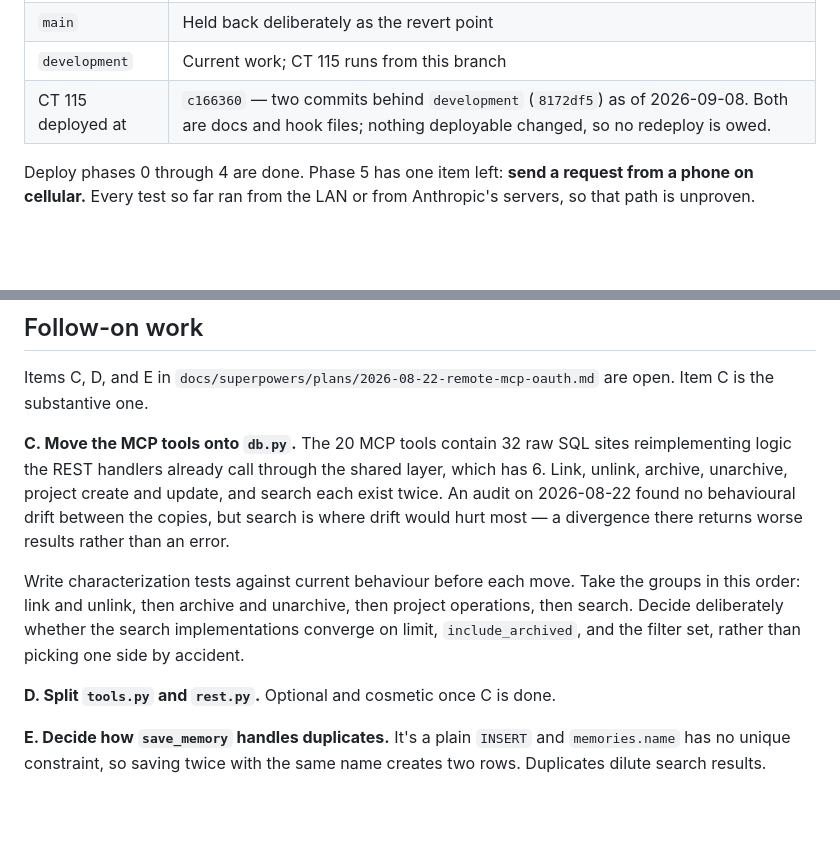
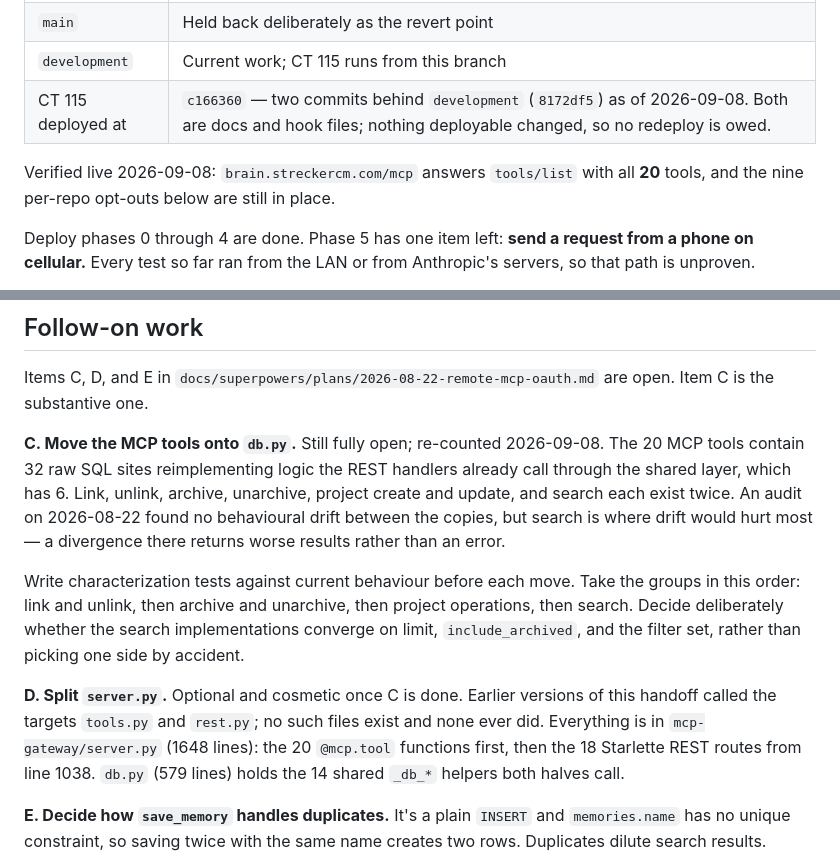
Before and after one commit to StreckerCM/openbrain, a Markdown page: docs/handoff.md, 2 parts joined by grey strips. Drawn GitHub-style; blank space fills up the shorter version.

Commit message:
docs: correct the gateway file layout in the follow-on items
Item D named tools.py and rest.py as the files to split. Neither exists, and
git history has no record of either ever existing -- the names appear to have
been invented rather than observed. Anything acting on that item would have
gone looking for files that were never there.

The real layout, checked today: mcp-gateway/server.py is 1648 lines holding
both halves, the 20 @mcp.tool functions first and the 18 Starlette REST routes
from line 1038, with db.py (579 lines) providing the 14 shared _db_* helpers
both call.

Item C's numbers survive that correction intact: the 32 raw SQL sites and the
REST side's 6 are real, they just describe two halves of one file rather than
two files. Re-counted today and unchanged, so C has not progressed and is still
fully open.

Also records a live check of the deployment -- tools/list returns all 20 tools
and the nine per-repo opt-outs are still in place -- and dates the gating list
to today rather than leaving it reading 2026-08-30.

Co-Authored-By: Claude Opus 5 (1M context) <noreply@anthropic.com>

```diff
--- a/docs/handoff.md
+++ b/docs/handoff.md
@@ -16,6 +16,9 @@ PostgREST, Adminer, and the write REST API stay on the LAN. The claude.ai connec
 | `main` | Held back deliberately as the revert point |
 | `development` | Current work; CT 115 runs from this branch |
 | CT 115 deployed at | `c166360` — two commits behind `development` (`8172df5`) as of 2026-09-08. Both are docs and hook files; nothing deployable changed, so no redeploy is owed. |
+
+Verified live 2026-09-08: `brain.streckercm.com/mcp` answers `tools/list` with all **20** tools, and
+the nine per-repo opt-outs below are still in place.
 
 Deploy phases 0 through 4 are done. Phase 5 has one item left: **send a request from a phone on
 cellular.** Every test so far ran from the LAN or from Anthropic's servers, so that path is
@@ -310,7 +313,7 @@ directory`. Only Windows clones hit this.
 Items C, D, and E in `docs/superpowers/plans/2026-08-22-remote-mcp-oauth.md` are open. Item C is the
 substantive one.
 
-**C. Move the MCP tools onto `db.py`.** The 20 MCP tools contain 32 raw SQL sites reimplementing
+**C. Move the MCP tools onto `db.py`.** Still fully open; re-counted 2026-09-08. The 20 MCP tools contain 32 raw SQL sites reimplementing
 logic the REST handlers already call through the shared layer, which has 6. Link, unlink, archive,
 unarchive, project create and update, and search each exist twice. An audit on 2026-08-22 found no
 behavioural drift between the copies, but search is where drift would hurt most — a divergence there
@@ -321,7 +324,10 @@ order: link and unlink, then archive and unarchive, then project operations, the
 deliberately whether the search implementations converge on limit, `include_archived`, and the
 filter set, rather than picking one side by accident.
 
-**D. Split `tools.py` and `rest.py`.** Optional and cosmetic once C is done.
+**D. Split `server.py`.** Optional and cosmetic once C is done. Earlier versions of this handoff
+called the targets `tools.py` and `rest.py`; no such files exist and none ever did. Everything is in
+`mcp-gateway/server.py` (1648 lines): the 20 `@mcp.tool` functions first, then the 18 Starlette REST
+routes from line 1038. `db.py` (579 lines) holds the 14 shared `_db_*` helpers both halves call.
 
 **E. Decide how `save_memory` handles duplicates.** It's a plain `INSERT` and `memories.name` has no
 unique constraint, so saving twice with the same name creates two rows. Duplicates dilute search
```
Also changed, not shown: other parts of docs/handoff.md (+1 -1 lines).
